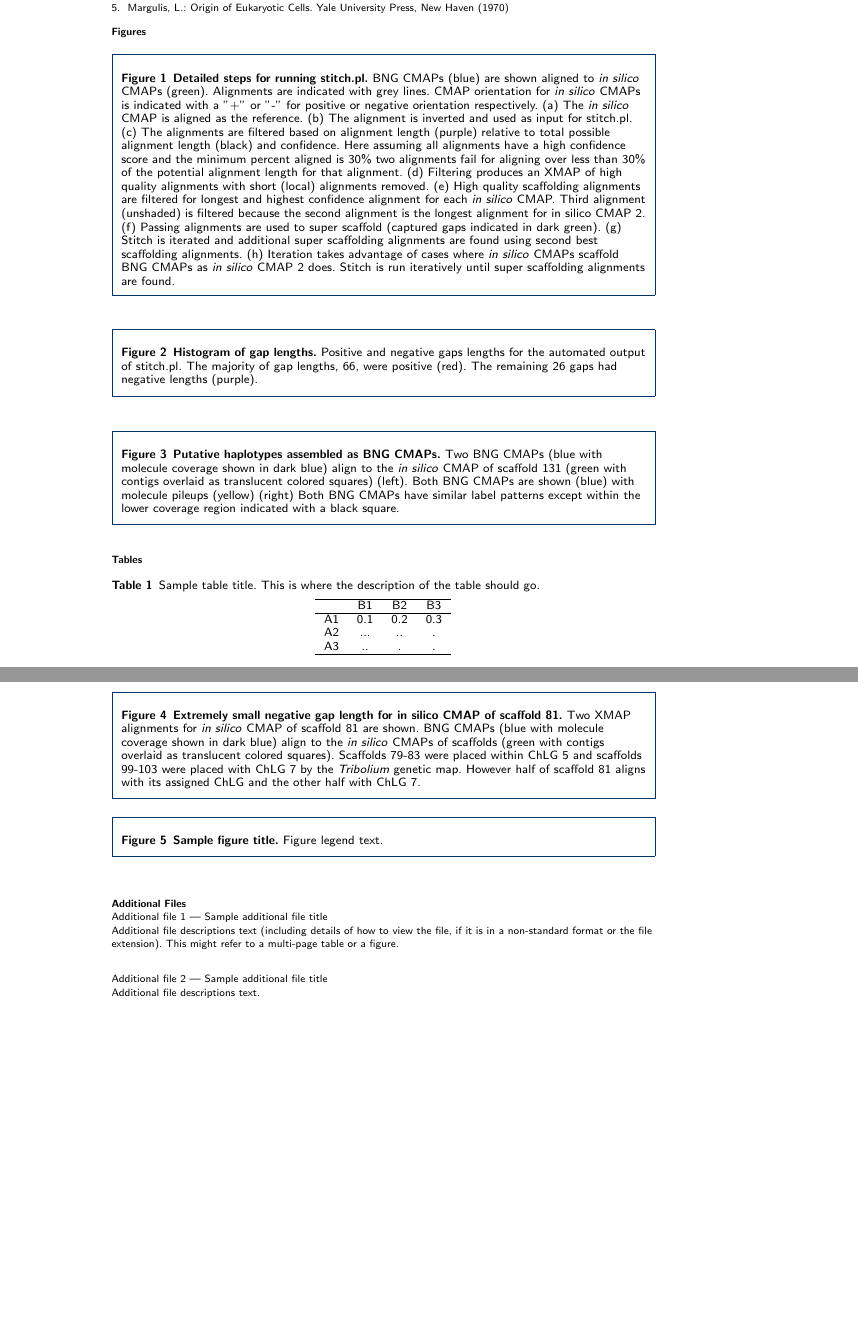
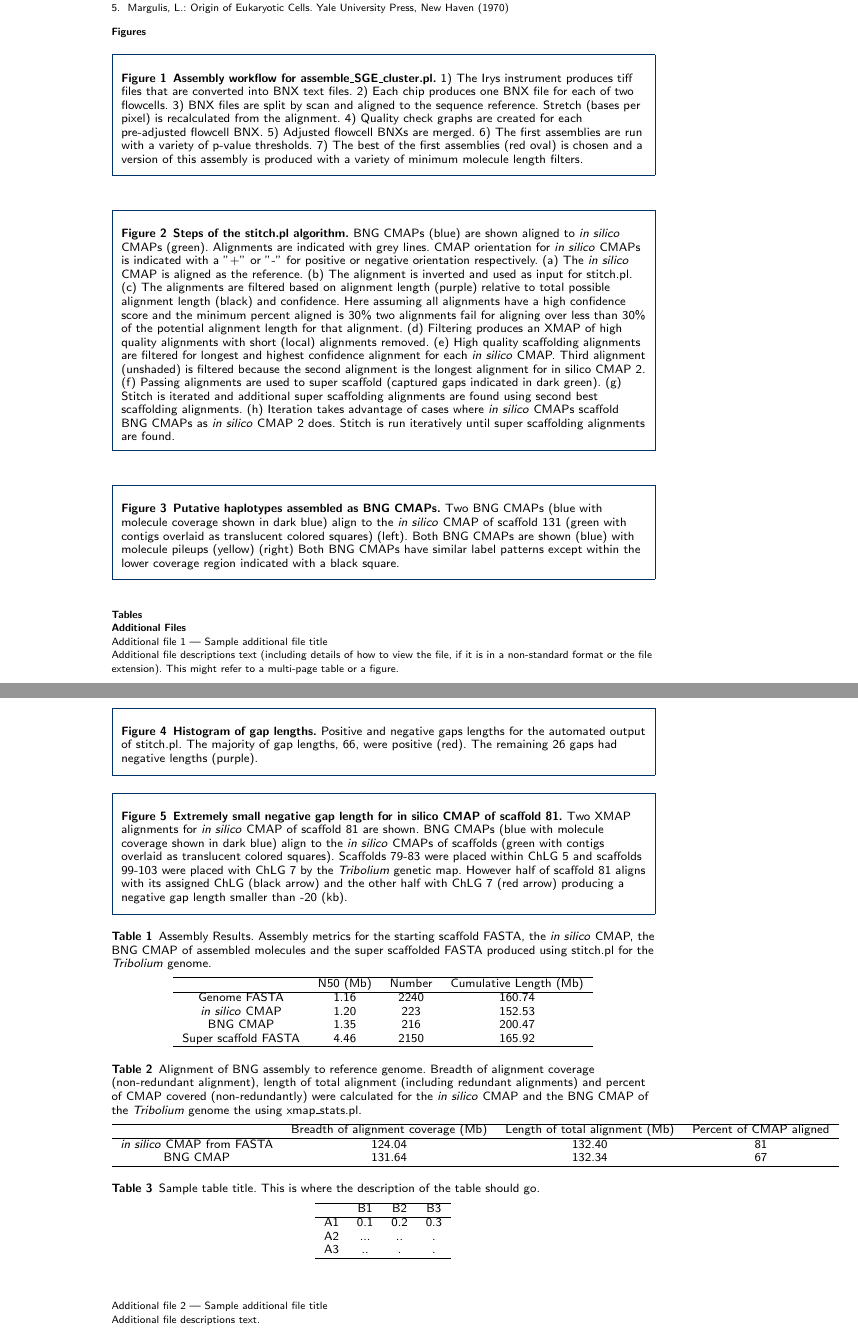
Before and after one commit to kstatebioinfo/stitch_paper, a LaTeX document (bmc_article/bmc_article.tex): two parts of pages 2 and 3 of 3, joined at a grey line, cut so that both start at the same text, the shorter picture padded with empty space. Compiled offline with pdfLaTeX.

Commit message:
Add captions and tables (assembly metrics and XMAP alignment descriptions)

```diff
--- a/bmc_article/bmc_article.tex
+++ b/bmc_article/bmc_article.tex
@@ -338,26 +338,26 @@ Thus we observe that this expected value is finite for all $v>0$ (also see \cite
 
 \section*{Figures}
   \begin{figure}[h!]
-  \caption{\csentence{Detailed steps for running stitch.pl.}
+  	\caption{\csentence{Assembly workflow for assemble\_SGE\_cluster.pl.}
+  		1) The Irys instrument produces tiff files that are converted into BNX text files. 2) Each chip produces one BNX file for each of two flowcells. 3) BNX files are split by scan and aligned to the sequence reference. Stretch (bases per pixel) is recalculated from the alignment. 4) Quality check graphs are created for each pre-adjusted flowcell BNX. 5) Adjusted flowcell BNXs are merged. 6) The first assemblies are run with a variety of p-value thresholds. 7) The best of the first assemblies (red oval) is chosen and a version of this assembly is produced with a variety of minimum molecule length filters.}
+  \end{figure}
+  \begin{figure}[h!]
+  \caption{\csentence{Steps of the stitch.pl algorithm.}
       BNG CMAPs (blue) are shown aligned to \textit{in silico} CMAPs (green). Alignments are indicated with grey lines. CMAP orientation for \textit{in silico} CMAPs is indicated with a "+" or "-" for positive or negative orientation respectively. (a) The \textit{in silico} CMAP is aligned as the reference. (b) The alignment is inverted and used as input for stitch.pl. (c) The alignments are filtered based on alignment length (purple) relative to total possible alignment length (black) and confidence. Here assuming all alignments have a high confidence score and the minimum percent aligned is 30\% two alignments fail for aligning over less than 30\% of the potential alignment length for that alignment. (d) Filtering produces an XMAP of high quality alignments with short (local) alignments removed. (e) High quality scaffolding alignments are filtered for longest and highest confidence alignment for each \textit{in silico} CMAP. Third alignment (unshaded) is filtered because the second alignment is the longest alignment for {in silico} CMAP 2. (f) Passing alignments are used to super scaffold (captured gaps indicated in dark green). (g) Stitch is iterated and additional super scaffolding alignments are found using second best scaffolding alignments. (h) Iteration takes advantage of cases where \textit{in silico} CMAPs scaffold BNG CMAPs as \textit{in silico} CMAP 2 does. Stitch is run iteratively until super scaffolding alignments are found.}
-      \end{figure}
-
-      \begin{figure}[h!]
-      	\caption{\csentence{Histogram of gap lengths.}
-      		Positive and negative gaps lengths for the automated output of stitch.pl. The majority of gap lengths, 66, were positive (red). The remaining 26 gaps had negative lengths (purple).}
       \end{figure}
 \begin{figure}[h!]
 	\caption{\csentence{Putative haplotypes assembled as BNG CMAPs.}
 		Two BNG CMAPs (blue with molecule coverage shown in dark blue) align to the \textit{in silico} CMAP of scaffold 131 (green with contigs overlaid as translucent colored squares) (left). Both BNG CMAPs are shown (blue) with molecule pileups (yellow) (right) Both BNG CMAPs have similar label patterns except within the lower coverage region indicated with a black square.}
 \end{figure}
 \begin{figure}[h!]
-	\caption{\csentence{Extremely small negative gap length for \textit{in silico} CMAP of scaffold 81.}
-		Two XMAP alignments for \textit{in silico} CMAP of scaffold 81 are shown. BNG CMAPs (blue with molecule coverage shown in dark blue) align to the \textit{in silico} CMAPs of scaffolds (green with contigs overlaid as translucent colored squares). Scaffolds 79-83 were placed within ChLG 5 and scaffolds 99-103 were placed with ChLG 7 by the \textit{Tribolium} genetic map. However half of scaffold 81 aligns with its assigned ChLG and the other half with ChLG 7.}
+	\caption{\csentence{Histogram of gap lengths.}
+		Positive and negative gaps lengths for the automated output of stitch.pl. The majority of gap lengths, 66, were positive (red). The remaining 26 gaps had negative lengths (purple).}
       \end{figure}
 \begin{figure}[h!]
-  \caption{\csentence{Sample figure title.}
-      Figure legend text.}
+	\caption{\csentence{Extremely small negative gap length for \textit{in silico} CMAP of scaffold 81.}
+		Two XMAP alignments for \textit{in silico} CMAP of scaffold 81 are shown. BNG CMAPs (blue with molecule coverage shown in dark blue) align to the \textit{in silico} CMAPs of scaffolds (green with contigs overlaid as translucent colored squares). Scaffolds 79-83 were placed within ChLG 5 and scaffolds 99-103 were placed with ChLG 7 by the \textit{Tribolium} genetic map. However half of scaffold 81 aligns with its assigned ChLG (black arrow) and the other half with ChLG 7 (red arrow) producing a negative gap length smaller than -20 (kb).}
       \end{figure}
+
 
 %%%%%%%%%%%%%%%%%%%%%%%%%%%%%%%%%%%
 %%                               %%
@@ -367,7 +367,28 @@ Thus we observe that this expected value is finite for all $v>0$ (also see \cite
 
 %% Use of \listoftables is discouraged.
 %%
+
 \section*{Tables}
+\begin{table}[h!]
+	\caption{Assembly Results. Assembly metrics for the starting scaffold FASTA, the \textit{in silico} CMAP, the BNG CMAP of assembled molecules and the super scaffolded FASTA produced using stitch.pl for the \textit{Tribolium} genome.}
+	\begin{tabular}{cccc}
+		\hline
+		& N50 (Mb)  & Number & Cumulative Length (Mb)\\ \hline
+		Genome FASTA & 1.16 & 2240 & 160.74\\
+		\textit{in silico} CMAP & 1.20 &  223 & 152.53\\
+		BNG CMAP & 1.35 &  216 & 200.47\\
+		Super scaffold FASTA & 4.46 & 2150 & 165.92\\ \hline
+	\end{tabular}
+\end{table}
+\begin{table}[h!]
+\caption{Alignment of BNG assembly to reference genome. Breadth of alignment coverage (non-redundant alignment), length of total alignment (including redundant alignments) and percent of CMAP covered (non-redundantly) were calculated for the \textit{in silico} CMAP and the BNG CMAP of the \textit{Tribolium} genome the using xmap\_stats.pl.}
+      \begin{tabular}{cccc}
+        \hline
+           & Breadth of alignment coverage (Mb) & Length of total alignment (Mb) & Percent of CMAP aligned \\ \hline
+        \textit{in silico} CMAP from FASTA & 124.04 & 132.40 & 81 \\
+        BNG CMAP & 131.64 & 132.34 & 67 \\ \hline
+      \end{tabular}
+\end{table}
 \begin{table}[h!]
 	\caption{Sample table title. This is where the description of the table should go.}
 	\begin{tabular}{cccc}
```
Also changed, not shown: bmc_article/bmc_article.bbl, bmc_article/bmc_article.pdf, bmc_article/bmc_article.tex (1 more changed lines), 4 other files. Lines whose indentation alone changed are shown as unchanged.
